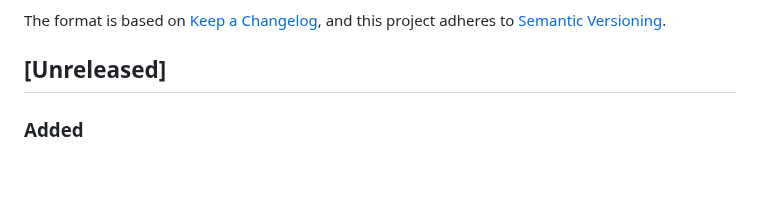
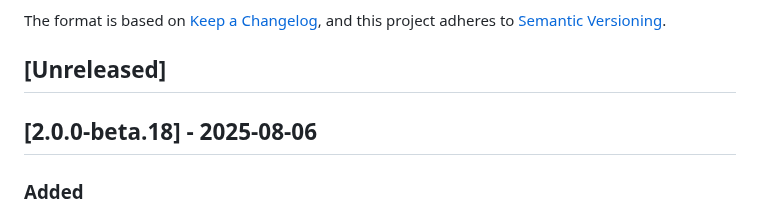
Before and after one commit to madisvain/upcount, a Markdown page: CHANGELOG.md, the part around the change. Drawn GitHub-style; blank space fills up the shorter version.

Commit message:
Release version 2.0.0-beta.18

```diff
--- a/CHANGELOG.md
+++ b/CHANGELOG.md
@@ -6,6 +6,8 @@ The format is based on [Keep a Changelog](https://keepachangelog.com/en/1.0.0/),
 and this project adheres to [Semantic Versioning](https://semver.org/spec/v2.0.0.html).
 
 ## [Unreleased]
+
+## [2.0.0-beta.18] - 2025-08-06
 
 ### Added
 - Daily overdue charge percentage field to invoice details form with help text
```
